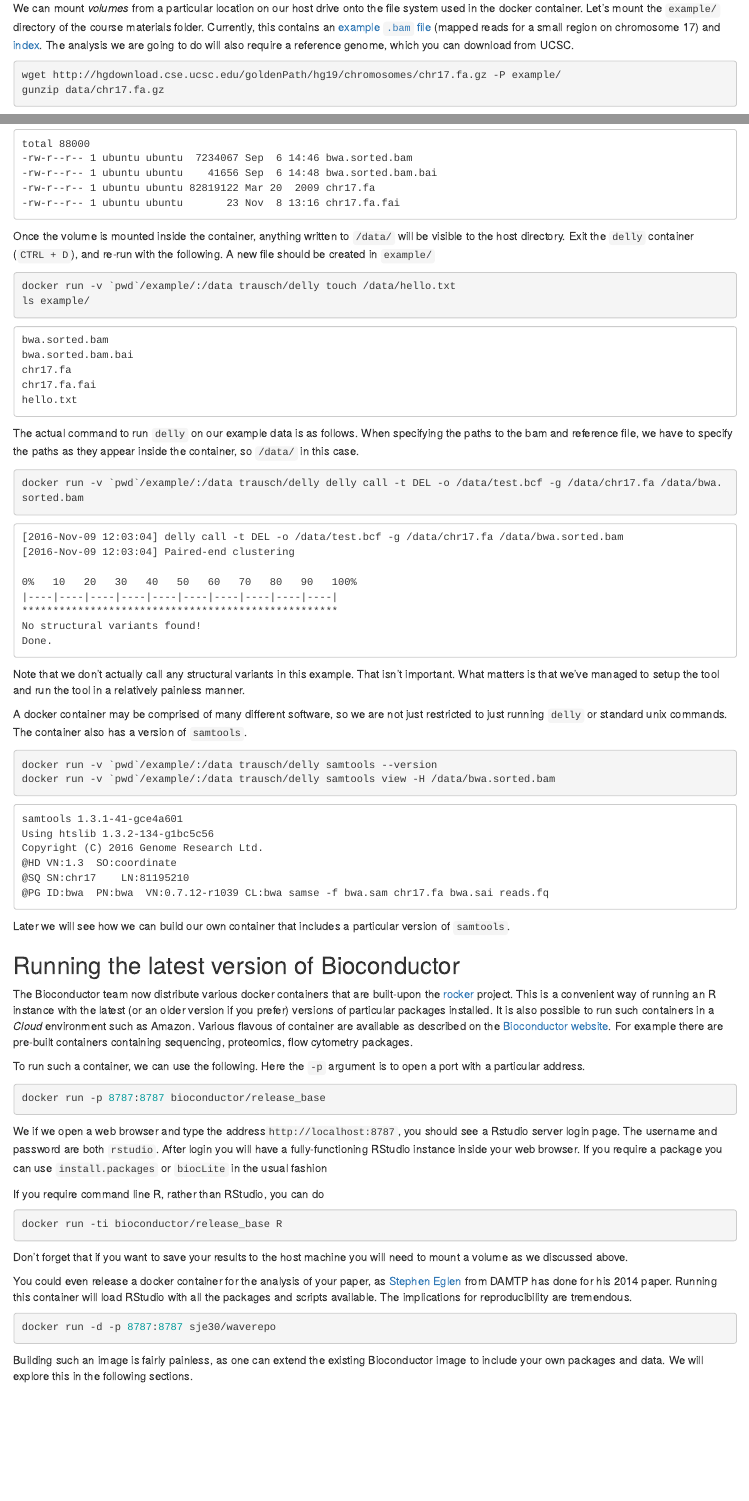
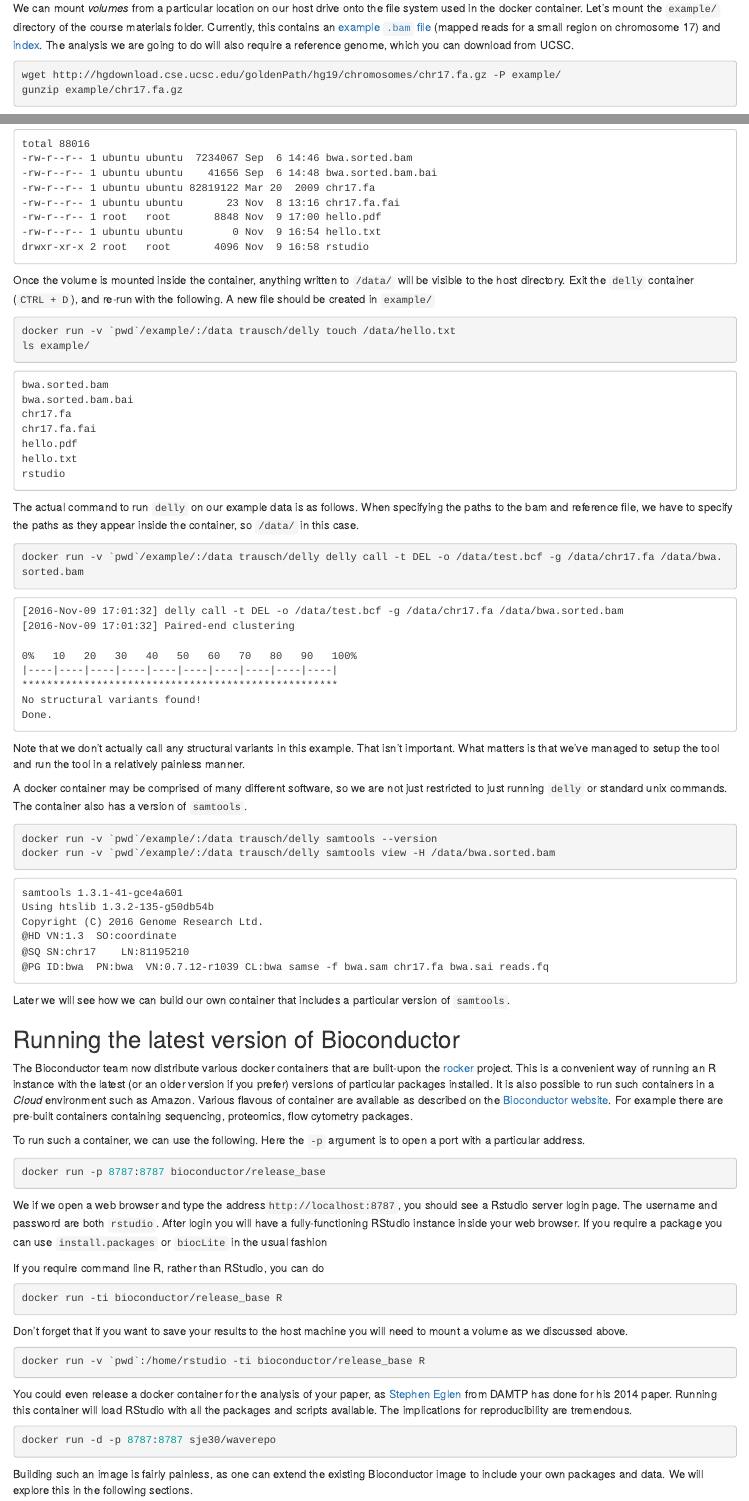
Before and after one commit to bioinformatics-core-shared-training/docker-4-bioinformatics, an R Markdown document (run.Rmd): the page in a window 1100 px wide, from 1920 px down, and a second part further down, joined at a grey line. The pictures show the output file run.html that the author committed with the source, opened offline.

Commit message:
correct error in chromosome 17 tar.gz path
example of mounting a directory for bioconductor container

````diff
--- a/run.Rmd
+++ b/run.Rmd
@@ -76,7 +76,7 @@
 
 ```{bash eval=FALSE}
 wget http://hgdownload.cse.ucsc.edu/goldenPath/hg19/chromosomes/chr17.fa.gz -P example/
-gunzip data/chr17.fa.gz
+gunzip example/chr17.fa.gz
 ```
 
 The `-v` argument is used to mount the volume in the form `-v FROM:TO`. In this example, we mount the `example/` sub-directory of the current working directory to a folder `/data/` inside the container. This needs to be the full path to the directory. We can use `pwd` command to expand the current working directory.
@@ -139,6 +139,11 @@
 
 Don't forget that if you want to save your results to the host machine you will need to mount a volume as we discussed above.
 
+```{bash eval=FALSE}
+docker run -v `pwd`:/home/rstudio -ti bioconductor/release_base R
+```
+
+
 You could even release a docker container for the analysis of your paper, as [Stephen Eglen](https://sje30.github.io/) from DAMTP has done for his 2014 paper. Running this container will load RStudio with all the packages and scripts available. The implications for reproducibility are tremendous.
 
 ```{bash, eval=FALSE}
````
Also changed, not shown: run.html.
